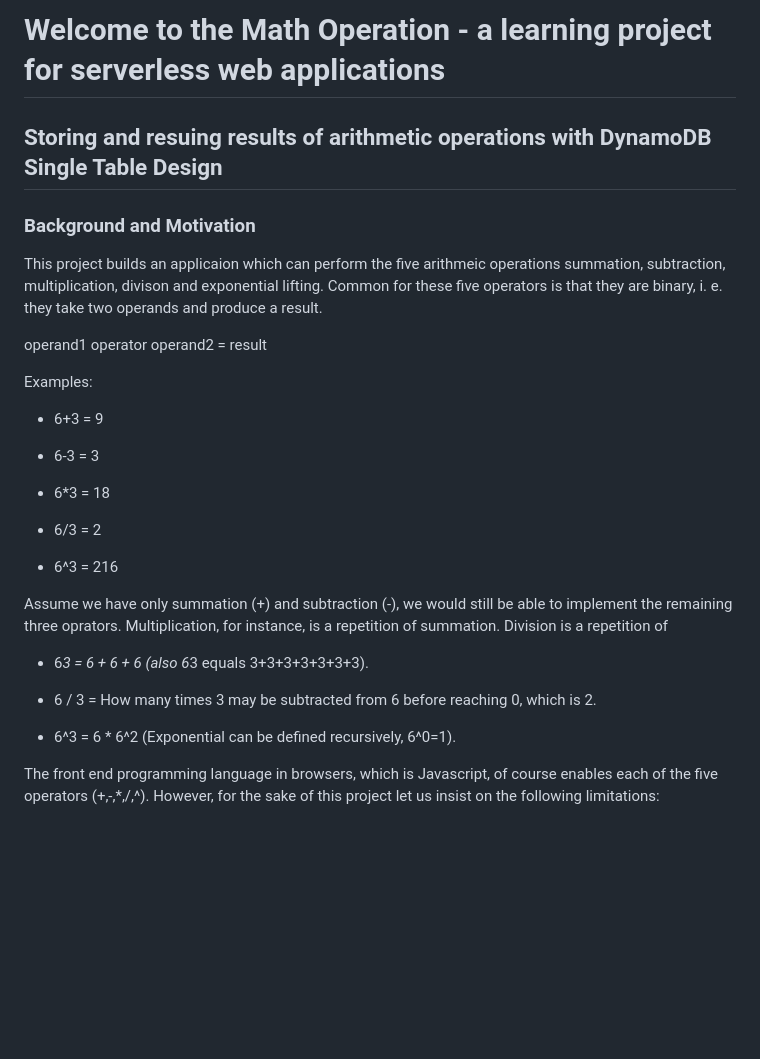
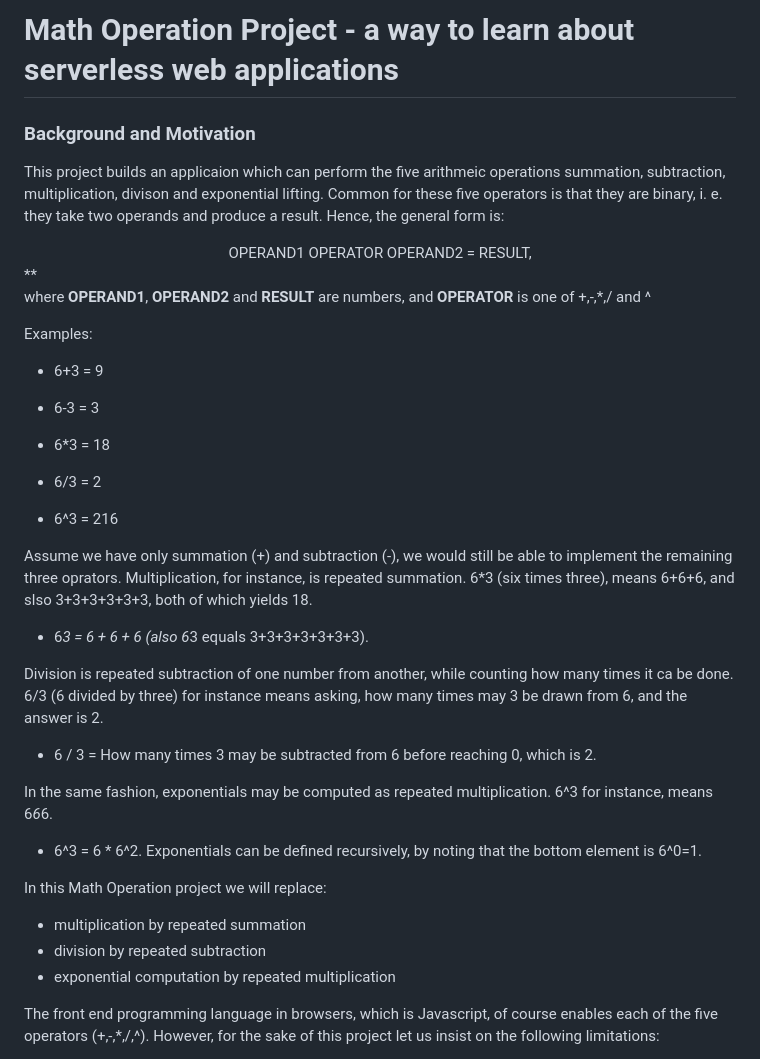
Before and after one commit to KeyCore/MathOperation, a Markdown page: README.md, the part around one of its changes. GitHub-like rendering; blank space fills up the shorter version.

```diff
--- a/README.md
+++ b/README.md
@@ -1,12 +1,17 @@
 
-# Welcome to the Math Operation - a learning project for serverless web applications
-## Storing and resuing results of arithmetic operations with DynamoDB Single Table Design
+# Math Operation Project - a way to learn about serverless web applications
 
 ### Background and Motivation
 
-This project builds an applicaion which can perform the five arithmeic operations summation, subtraction, multiplication, divison and exponential lifting. Common for these five operators is that they are binary, i. e. they take two operands and produce a result.
 
-operand1 operator operand2 = result
+This project builds an applicaion which can perform the five arithmeic operations summation, subtraction, multiplication, divison and exponential lifting. Common for these five operators is that they are binary, i. e. they take two operands and produce a result. Hence, the general form is:
+
+<center>
+OPERAND1 OPERATOR OPERAND2 = RESULT,
+</center>
+**
+
+where **OPERAND1**, **OPERAND2** and **RESULT** are numbers, and **OPERATOR** is one of +,-,*,/ and ^
 
 Examples:
 
@@ -20,13 +25,22 @@ Examples:
 
 - 6^3 = 216
 
- Assume we have only summation (+) and subtraction (-), we would still be able to implement the remaining three oprators. Multiplication, for instance, is a repetition of summation. Division is a repetition of
+ Assume we have only summation (+) and subtraction (-), we would still be able to implement the remaining three oprators. Multiplication, for instance, is repeated summation. 6*3 (six times three), means 6+6+6, and slso 3+3+3+3+3+3, both of which yields 18.
 
 - 6*3 = 6 + 6 + 6 (also 6*3 equals 3+3+3+3+3+3+3).
 
+Division is repeated subtraction of one number from another, while counting how many times it ca be done. 6/3 (6 divided by three) for instance  means asking, how many times may 3 be drawn from 6, and the answer is 2.
+
 - 6 / 3 = How many times 3 may be subtracted from 6 before reaching 0, which is 2.
 
-- 6^3 = 6 * 6^2 (Exponential can be defined recursively, 6^0=1).
+In the same fashion, exponentials may be computed as repeated multiplication. 6^3 for instance, means 6*6*6.
+
+- 6^3 = 6 * 6^2. Exponentials can be defined recursively, by noting that the bottom element is 6^0=1.
+
+In this Math Operation project we will replace:
+- multiplication by repeated summation
+- division by repeated subtraction
+- exponential computation by repeated multiplication
 
 The front end programming language in browsers, which is Javascript, of course enables each of the five operators (+,-,*,/,^). However, for the sake of this project let us insist on the following limitations:
 
```
Also changed, not shown: other parts of README.md (+52 -35 lines).
